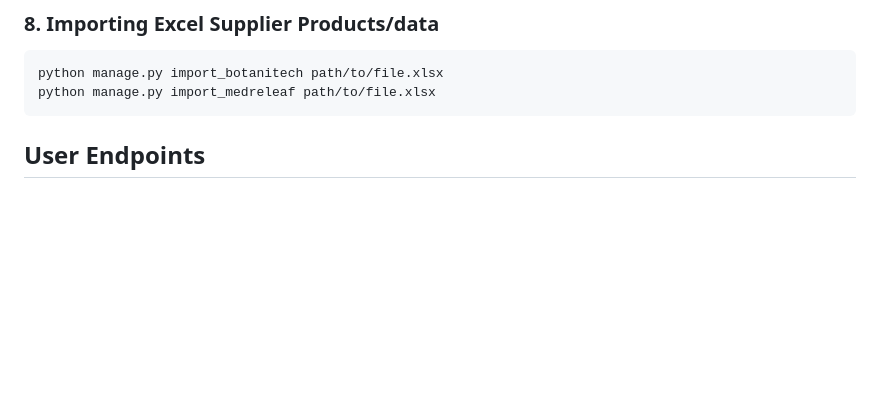
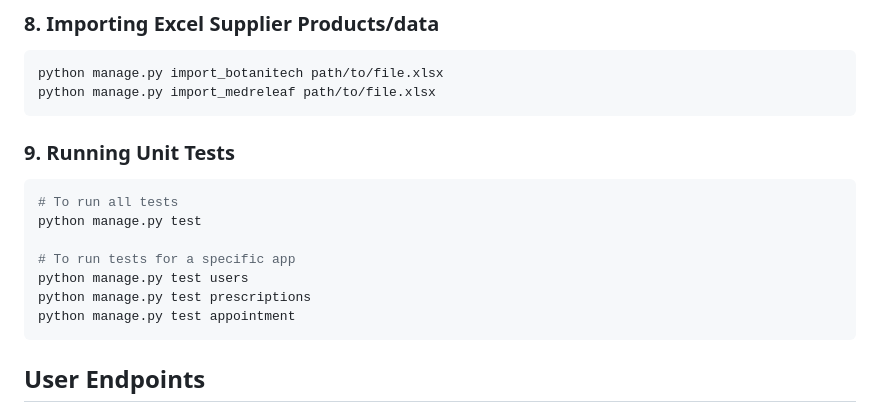
Before and after one commit to muhzee733/madical-erp-backend, a Markdown page: README.md, the part around the change. Drawn GitHub-style; blank space fills up the shorter version.

````diff
--- a/README.md
+++ b/README.md
@@ -79,7 +79,16 @@ python manage.py import_botanitech path/to/file.xlsx
 python manage.py import_medreleaf path/to/file.xlsx
 ```
 
+### 9. Running Unit Tests
+```bash
+# To run all tests
+python manage.py test
 
+# To run tests for a specific app
+python manage.py test users
+python manage.py test prescriptions
+python manage.py test appointment
+```
 
 
 
````
